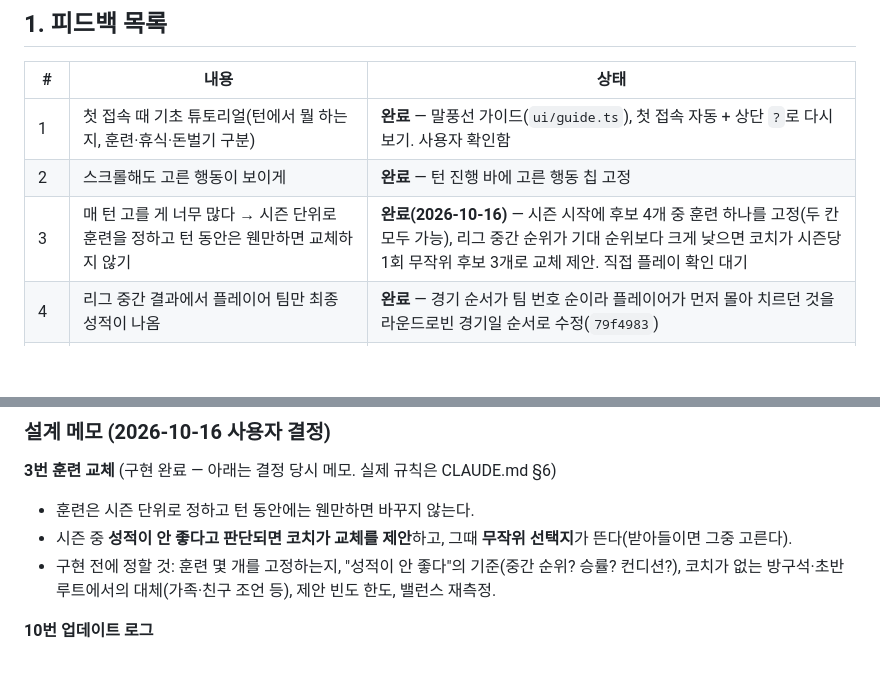
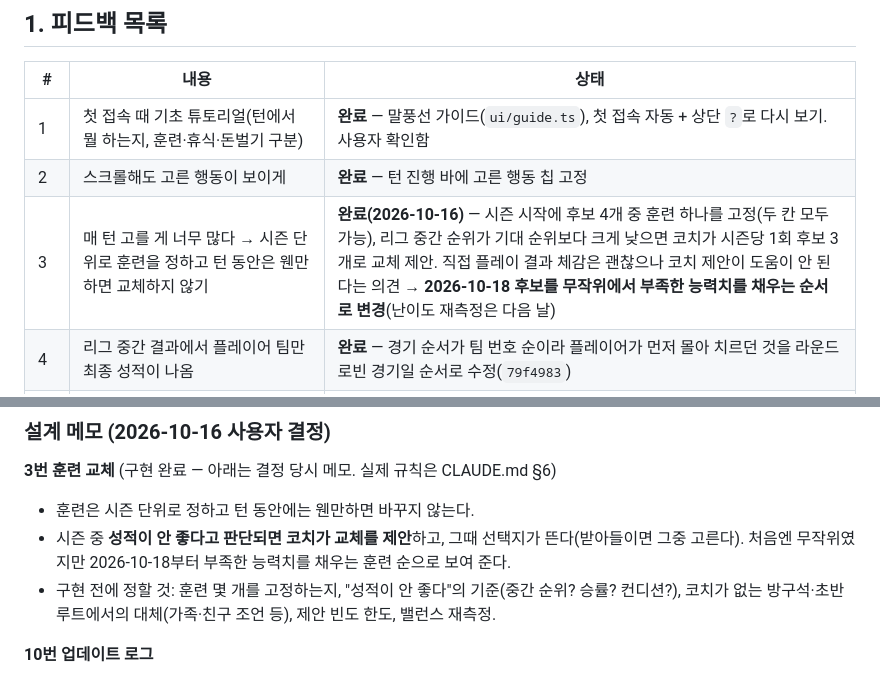
Before and after one commit to SeunggiJung/paintochamps, a Markdown page: docs/feedback.md, 2 parts joined by grey strips. GitHub-like rendering; blank space fills up the shorter version.

Commit message:
docs: 코치 교체 제안 후보 정렬 변경을 design.md·feedback.md에 반영
Co-Authored-By: Claude Sonnet 5.5 <noreply@anthropic.com>

```diff
--- a/docs/feedback.md
+++ b/docs/feedback.md
@@ -8,7 +8,7 @@
 |---|---|---|
 | 1 | 첫 접속 때 기초 튜토리얼(턴에서 뭘 하는지, 훈련·휴식·돈벌기 구분) | **완료** — 말풍선 가이드(`ui/guide.ts`), 첫 접속 자동 + 상단 `?`로 다시 보기. 사용자 확인함 |
 | 2 | 스크롤해도 고른 행동이 보이게 | **완료** — 턴 진행 바에 고른 행동 칩 고정 |
-| 3 | 매 턴 고를 게 너무 많다 → 시즌 단위로 훈련을 정하고 턴 동안은 웬만하면 교체하지 않기 | **완료(2026-10-16)** — 시즌 시작에 후보 4개 중 훈련 하나를 고정(두 칸 모두 가능), 리그 중간 순위가 기대 순위보다 크게 낮으면 코치가 시즌당 1회 무작위 후보 3개로 교체 제안. 직접 플레이 확인 대기 |
+| 3 | 매 턴 고를 게 너무 많다 → 시즌 단위로 훈련을 정하고 턴 동안은 웬만하면 교체하지 않기 | **완료(2026-10-16)** — 시즌 시작에 후보 4개 중 훈련 하나를 고정(두 칸 모두 가능), 리그 중간 순위가 기대 순위보다 크게 낮으면 코치가 시즌당 1회 후보 3개로 교체 제안. 직접 플레이 결과 체감은 괜찮으나 코치 제안이 도움이 안 된다는 의견 → **2026-10-18 후보를 무작위에서 부족한 능력치를 채우는 순서로 변경**(난이도 재측정은 다음 날) |
 | 4 | 리그 중간 결과에서 플레이어 팀만 최종 성적이 나옴 | **완료** — 경기 순서가 팀 번호 순이라 플레이어가 먼저 몰아 치르던 것을 라운드로빈 경기일 순서로 수정(`79f4983`) |
 | 5 | 2부→1부는 승격보다 1부 팀과의 계약·콜업 중심(콜업 시 알림) | **구현(2026-10-16)** — 조건을 채우면 자동 승급 대신 1부 팀 3곳(지금 팀 1군 콜업 포함)의 콜업 제안과 알림 팝업, 거절하면 2부 잔류. 직접 플레이 확인 대기 |
 | 6 | 연봉 협상 기능 | **구현(2026-10-16)** — 계약 직후와 시즌 결산 때 월급 인상 요구(+15% 70% / +35% 40%, 명성 보너스), 시즌당 한 번, 크게 요구했다 실패하면 멘탈 하락. 재계약·계약 기간·팀의 역제안은 아직 없음 |
@@ -33,7 +33,7 @@
 
 **3번 훈련 교체** (구현 완료 — 아래는 결정 당시 메모. 실제 규칙은 CLAUDE.md §6)
 - 훈련은 시즌 단위로 정하고 턴 동안에는 웬만하면 바꾸지 않는다.
-- 시즌 중 **성적이 안 좋다고 판단되면 코치가 교체를 제안**하고, 그때 **무작위 선택지**가 뜬다(받아들이면 그중 고른다).
+- 시즌 중 **성적이 안 좋다고 판단되면 코치가 교체를 제안**하고, 그때 선택지가 뜬다(받아들이면 그중 고른다). 처음엔 무작위였지만 2026-10-18부터 부족한 능력치를 채우는 훈련 순으로 보여 준다.
 - 구현 전에 정할 것: 훈련 몇 개를 고정하는지, "성적이 안 좋다"의 기준(중간 순위? 승률? 컨디션?), 코치가 없는 방구석·초반 루트에서의 대체(가족·친구 조언 등), 제안 빈도 한도, 밸런스 재측정.
 
 **10번 업데이트 로그**
```
Also changed, not shown: docs/design.md (+1 -1 lines).
